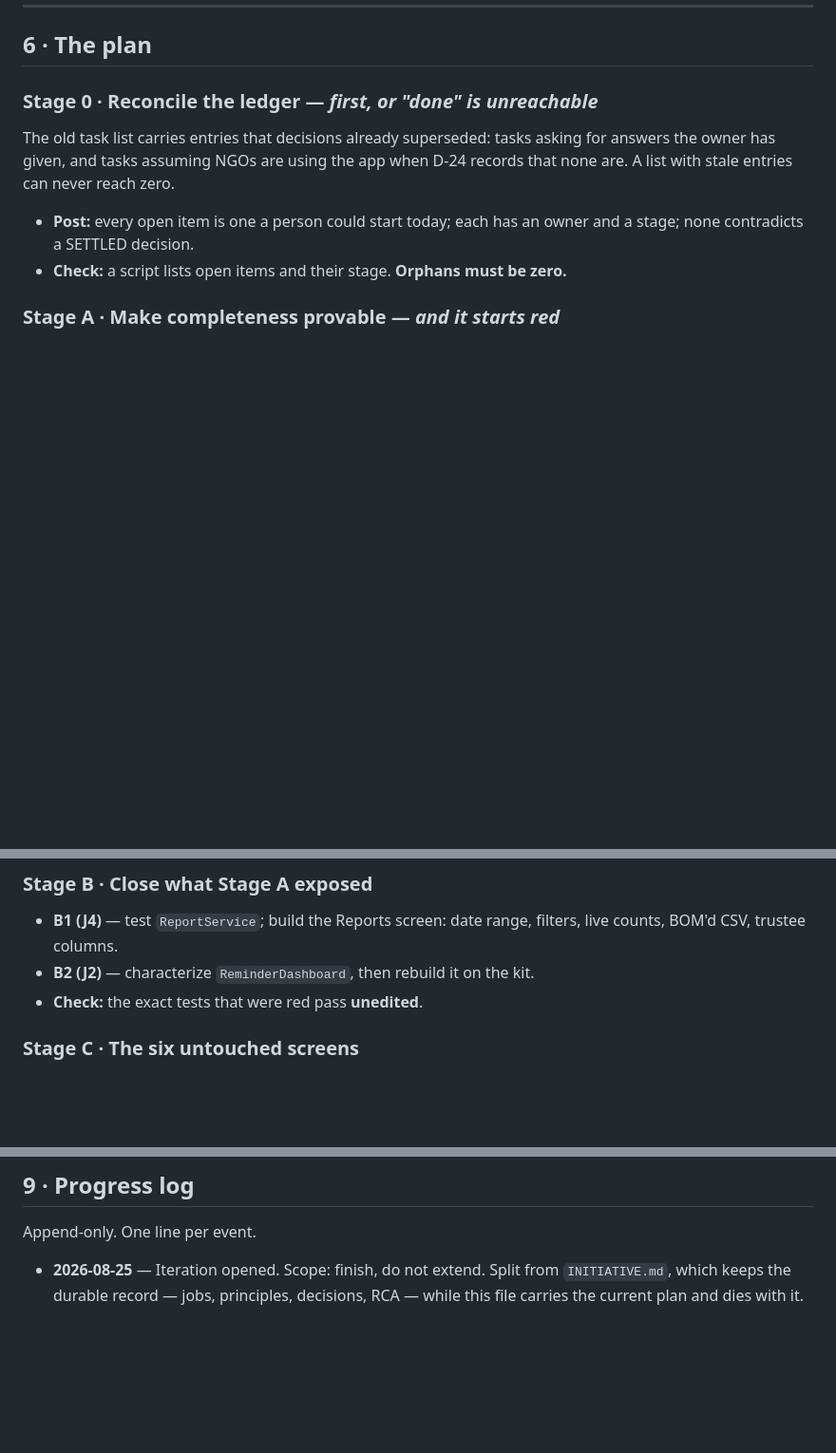
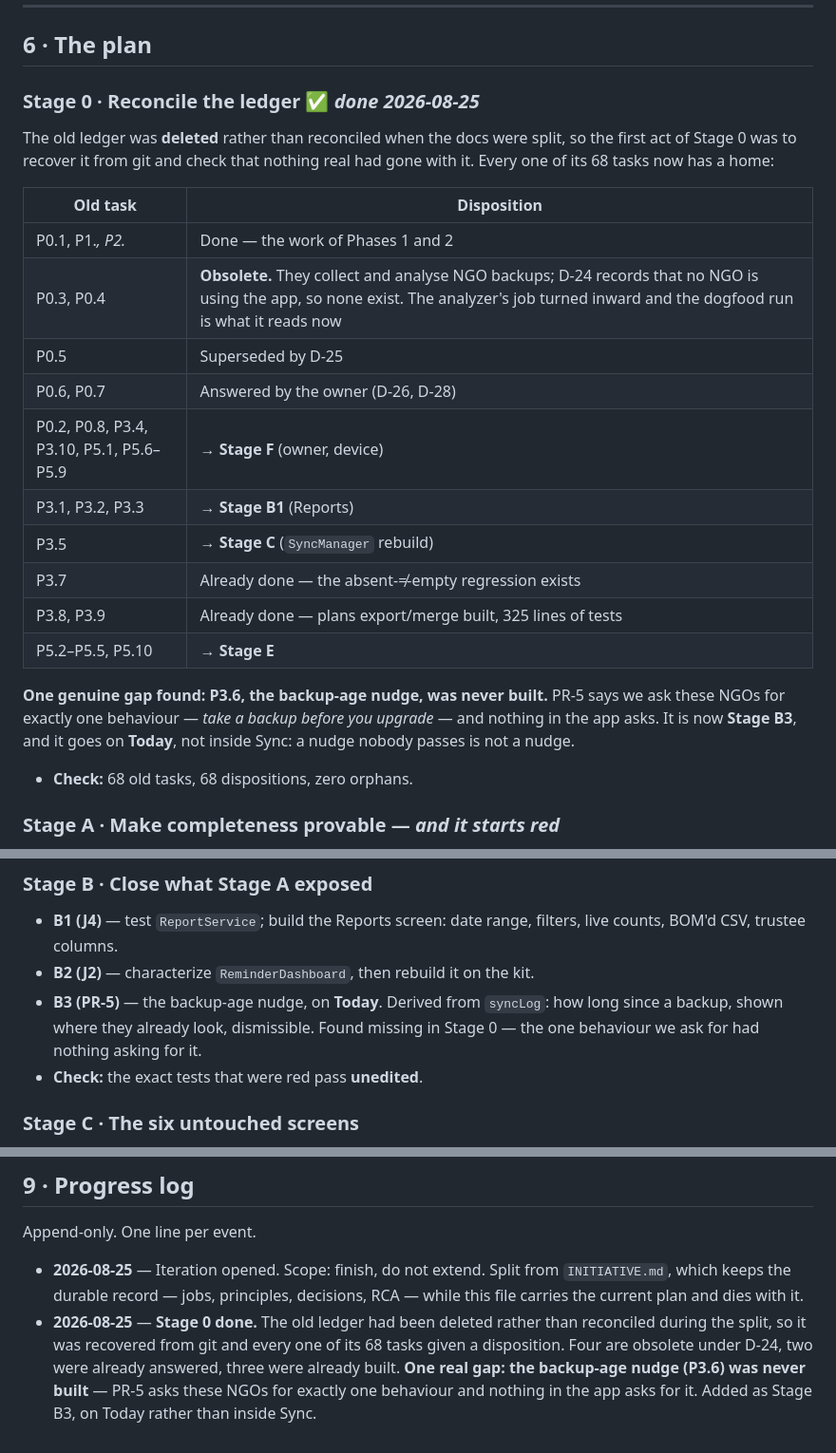
Before and after one commit to sagarmisal/Dnyani-Mitr, a Markdown page: ITERATION.md, 3 parts joined by grey strips. Shown at 95% size. GitHub-like rendering; blank space fills up the shorter version.

Commit message:
Stage 0 — reconcile the ledger
The old task list was DELETED rather than reconciled when the docs were split,
which is a worse outcome than leaving it stale: stale entries are visible, and
deleted ones are not. So the first act was to recover all 68 tasks from git and
give each a disposition.

Four are obsolete under D-24 — they collect and analyse backups from NGOs, and
no NGO is using the app, so there are none to collect. Two were already answered
by the owner. Three were already built and tested and I had not noticed: the
absent-not-empty regression, and plans export/merge with 325 lines of tests.

One real gap. P3.6, the backup-age nudge, was never built. PR-5 states that we
ask these NGOs for exactly one behaviour — take a backup before you upgrade —
and nothing in the app asks for it. That is the single most consequential
omission still open, because it is what stands between a dead phone and a lost
register.

It becomes Stage B3, and it goes on Today rather than inside Sync. A nudge
nobody walks past is not a nudge, and Sync is now two taps away behind Settings.

68 tasks, 68 dispositions, zero orphans. No code touched.

Co-Authored-By: Claude Opus 5 (1M context) <noreply@anthropic.com>
Claude-Session: https://claude.ai/code/session_01TLSKWRouJkCWSFEpx7gkxE

```diff
--- a/ITERATION.md
+++ b/ITERATION.md
@@ -133,16 +133,31 @@ quantity of it substitutes for one real device.
 
 ## 6 · The plan
 
-### Stage 0 · Reconcile the ledger — *first, or "done" is unreachable*
+### Stage 0 · Reconcile the ledger ✅ *done 2026-08-25*
 
-The old task list carries entries that decisions already superseded: tasks
-asking for answers the owner has given, and tasks assuming NGOs are using the
-app when D-24 records that none are. A list with stale entries can never reach
-zero.
+The old ledger was **deleted** rather than reconciled when the docs were split,
+so the first act of Stage 0 was to recover it from git and check that nothing
+real had gone with it. Every one of its 68 tasks now has a home:
 
-- **Post:** every open item is one a person could start today; each has an owner
-  and a stage; none contradicts a SETTLED decision.
-- **Check:** a script lists open items and their stage. **Orphans must be zero.**
+| Old task | Disposition |
+|---|---|
+| P0.1, P1.*, P2.* | Done — the work of Phases 1 and 2 |
+| P0.3, P0.4 | **Obsolete.** They collect and analyse NGO backups; D-24 records that no NGO is using the app, so none exist. The analyzer's job turned inward and the dogfood run is what it reads now |
+| P0.5 | Superseded by D-25 |
+| P0.6, P0.7 | Answered by the owner (D-26, D-28) |
+| P0.2, P0.8, P3.4, P3.10, P5.1, P5.6–P5.9 | → **Stage F** (owner, device) |
+| P3.1, P3.2, P3.3 | → **Stage B1** (Reports) |
+| P3.5 | → **Stage C** (`SyncManager` rebuild) |
+| P3.7 | Already done — the absent-≠-empty regression exists |
+| P3.8, P3.9 | Already done — plans export/merge built, 325 lines of tests |
+| P5.2–P5.5, P5.10 | → **Stage E** |
+
+**One genuine gap found: P3.6, the backup-age nudge, was never built.** PR-5 says
+we ask these NGOs for exactly one behaviour — *take a backup before you upgrade* —
+and nothing in the app asks. It is now **Stage B3**, and it goes on **Today**, not
+inside Sync: a nudge nobody passes is not a nudge.
+
+- **Check:** 68 old tasks, 68 dispositions, zero orphans.
 
 ### Stage A · Make completeness provable — *and it starts red*
 
@@ -157,6 +172,9 @@ zero.
 - **B1 (J4)** — test `ReportService`; build the Reports screen: date range,
   filters, live counts, BOM'd CSV, trustee columns.
 - **B2 (J2)** — characterize `ReminderDashboard`, then rebuild it on the kit.
+- **B3 (PR-5)** — the backup-age nudge, on **Today**. Derived from `syncLog`:
+  how long since a backup, shown where they already look, dismissible. Found
+  missing in Stage 0 — the one behaviour we ask for had nothing asking for it.
 - **Check:** the exact tests that were red pass **unedited**.
 
 ### Stage C · The six untouched screens
@@ -235,3 +253,9 @@ Append-only. One line per event.
 - **2026-08-25** — Iteration opened. Scope: finish, do not extend. Split from
   `INITIATIVE.md`, which keeps the durable record — jobs, principles, decisions,
   RCA — while this file carries the current plan and dies with it.
+- **2026-08-25** — **Stage 0 done.** The old ledger had been deleted rather than
+  reconciled during the split, so it was recovered from git and every one of its
+  68 tasks given a disposition. Four are obsolete under D-24, two were already
+  answered, three were already built. **One real gap: the backup-age nudge (P3.6)
+  was never built** — PR-5 asks these NGOs for exactly one behaviour and nothing
+  in the app asks for it. Added as Stage B3, on Today rather than inside Sync.
```
